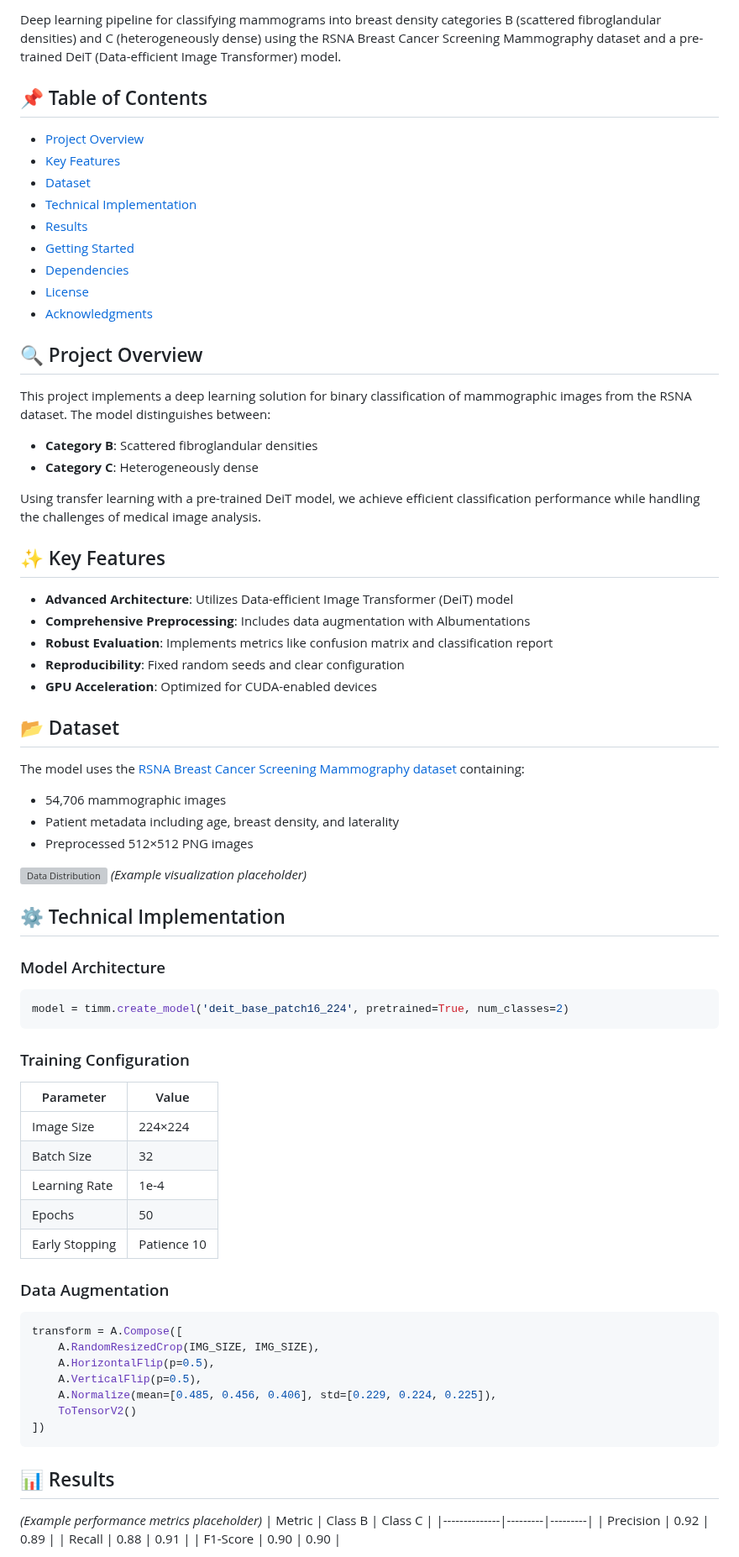
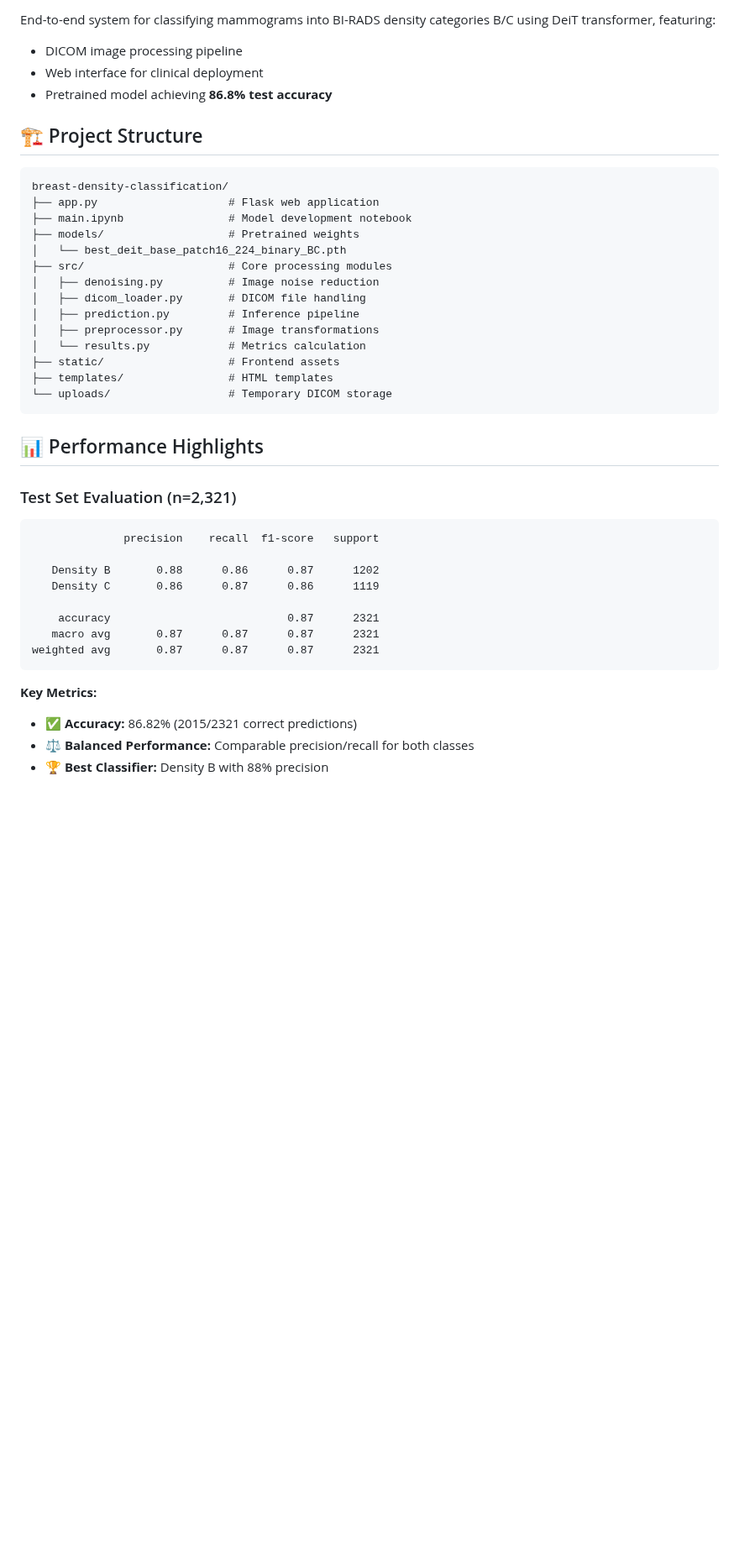
Before and after one commit to soumiarokia27/rsna-bc-mammo-classifier, a Markdown page: README.md, the part around one of its changes. Shown at 84% size. Rendered like a GitHub page; blank space fills up the shorter version; grey boxes are pictures that could not be loaded.

````diff
--- a/README.md
+++ b/README.md
@@ -7,71 +8,45 @@
 ![License](https://img.shields.io/badge/License-MIT-green)
 
-Deep learning pipeline for classifying mammograms into breast density categories B (scattered fibroglandular densities) and C (heterogeneously dense) using the RSNA Breast Cancer Screening Mammography dataset and a pre-trained DeiT (Data-efficient Image Transformer) model.
+End-to-end system for classifying mammograms into BI-RADS density categories B/C using DeiT transformer, featuring:
+- DICOM image processing pipeline
+- Web interface for clinical deployment
+- Pretrained model achieving **86.8% test accuracy**
 
-## 📌 Table of Contents
-- [Project Overview](#project-overview)
-- [Key Features](#key-features)
-- [Dataset](#dataset)
-- [Technical Implementation](#technical-implementation)
-- [Results](#results)
-- [Getting Started](#getting-started)
-- [Dependencies](#dependencies)
-- [License](#license)
-- [Acknowledgments](#acknowledgments)
+## 🏗️ Project Structure
 
-## 🔍 Project Overview
-This project implements a deep learning solution for binary classification of mammographic images from the RSNA dataset. The model distinguishes between:
-- **Category B**: Scattered fibroglandular densities
-- **Category C**: Heterogeneously dense
-
-Using transfer learning with a pre-trained DeiT model, we achieve efficient classification performance while handling the challenges of medical image analysis.
-
-## ✨ Key Features
-- **Advanced Architecture**: Utilizes Data-efficient Image Transformer (DeiT) model
-- **Comprehensive Preprocessing**: Includes data augmentation with Albumentations
-- **Robust Evaluation**: Implements metrics like confusion matrix and classification report
-- **Reproducibility**: Fixed random seeds and clear configuration
-- **GPU Acceleration**: Optimized for CUDA-enabled devices
-
-## 📂 Dataset
-The model uses the [RSNA Breast Cancer Screening Mammography dataset](https://www.kaggle.com/competitions/rsna-breast-cancer-detection) containing:
-- 54,706 mammographic images
-- Patient metadata including age, breast density, and laterality
-- Preprocessed 512×512 PNG images
-
-![Data Distribution](https://via.placeholder.com/600x400?text=Breast+Density+Distribution) *(Example visualization placeholder)*
-
-## ⚙️ Technical Implementation
-### Model Architecture
-```python
-model = timm.create_model('deit_base_patch16_224', pretrained=True, num_classes=2)
+```
+breast-density-classification/
+├── app.py                    # Flask web application
+├── main.ipynb                # Model development notebook
+├── models/                   # Pretrained weights
+│   └── best_deit_base_patch16_224_binary_BC.pth
+├── src/                      # Core processing modules
+│   ├── denoising.py          # Image noise reduction
+│   ├── dicom_loader.py       # DICOM file handling
+│   ├── prediction.py         # Inference pipeline
+│   ├── preprocessor.py       # Image transformations
+│   └── results.py            # Metrics calculation
+├── static/                   # Frontend assets
+├── templates/                # HTML templates
+└── uploads/                  # Temporary DICOM storage
 ```
 
-### Training Configuration
-| Parameter          | Value       |
-|--------------------|-------------|
-| Image Size         | 224×224     |
-| Batch Size         | 32          |
-| Learning Rate      | 1e-4        |
-| Epochs             | 50          |
-| Early Stopping     | Patience 10 |
+## 📊 Performance Highlights
 
-### Data Augmentation
-```python
-transform = A.Compose([
-    A.RandomResizedCrop(IMG_SIZE, IMG_SIZE),
-    A.HorizontalFlip(p=0.5),
-    A.VerticalFlip(p=0.5),
-    A.Normalize(mean=[0.485, 0.456, 0.406], std=[0.229, 0.224, 0.225]),
-    ToTensorV2()
-])
+### Test Set Evaluation (n=2,321)
+```text
+              precision    recall  f1-score   support
+
+   Density B       0.88      0.86      0.87      1202
+   Density C       0.86      0.87      0.86      1119
+
+    accuracy                           0.87      2321
+   macro avg       0.87      0.87      0.87      2321
+weighted avg       0.87      0.87      0.87      2321
 ```
 
-## 📊 Results
-*(Example performance metrics placeholder)*
-| Metric       | Class B | Class C |
-|--------------|---------|---------|
-| Precision    | 0.92    | 0.89    |
-| Recall       | 0.88    | 0.91    |
-| F1-Score     | 0.90    | 0.90    |
+**Key Metrics:**
+- ✅ **Accuracy:** 86.82% (2015/2321 correct predictions)
+- ⚖️ **Balanced Performance:** Comparable precision/recall for both classes
+- 🏆 **Best Classifier:** Density B with 88% precision
 
````
Also changed, not shown: other parts of README.md (+77 -44 lines).
